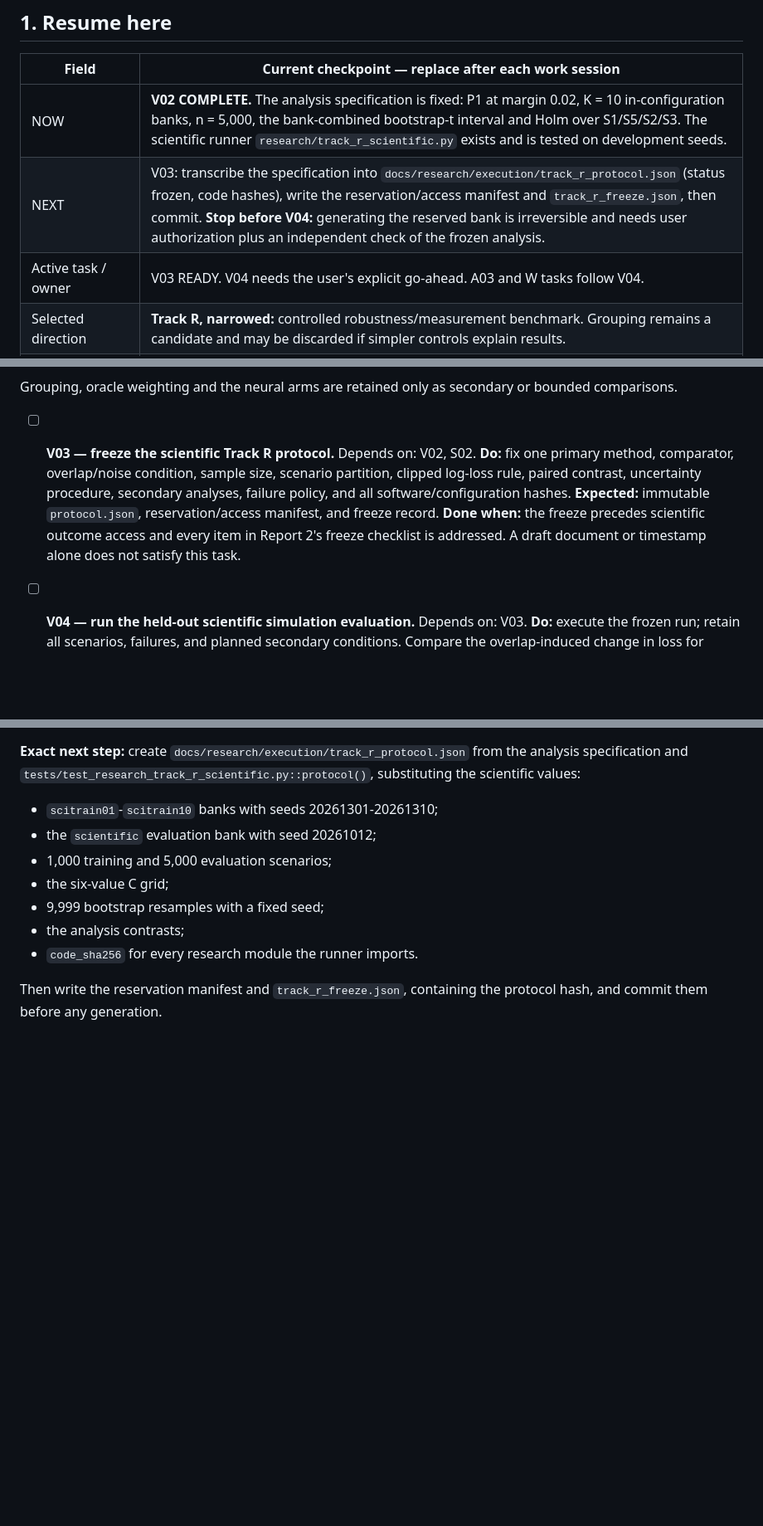
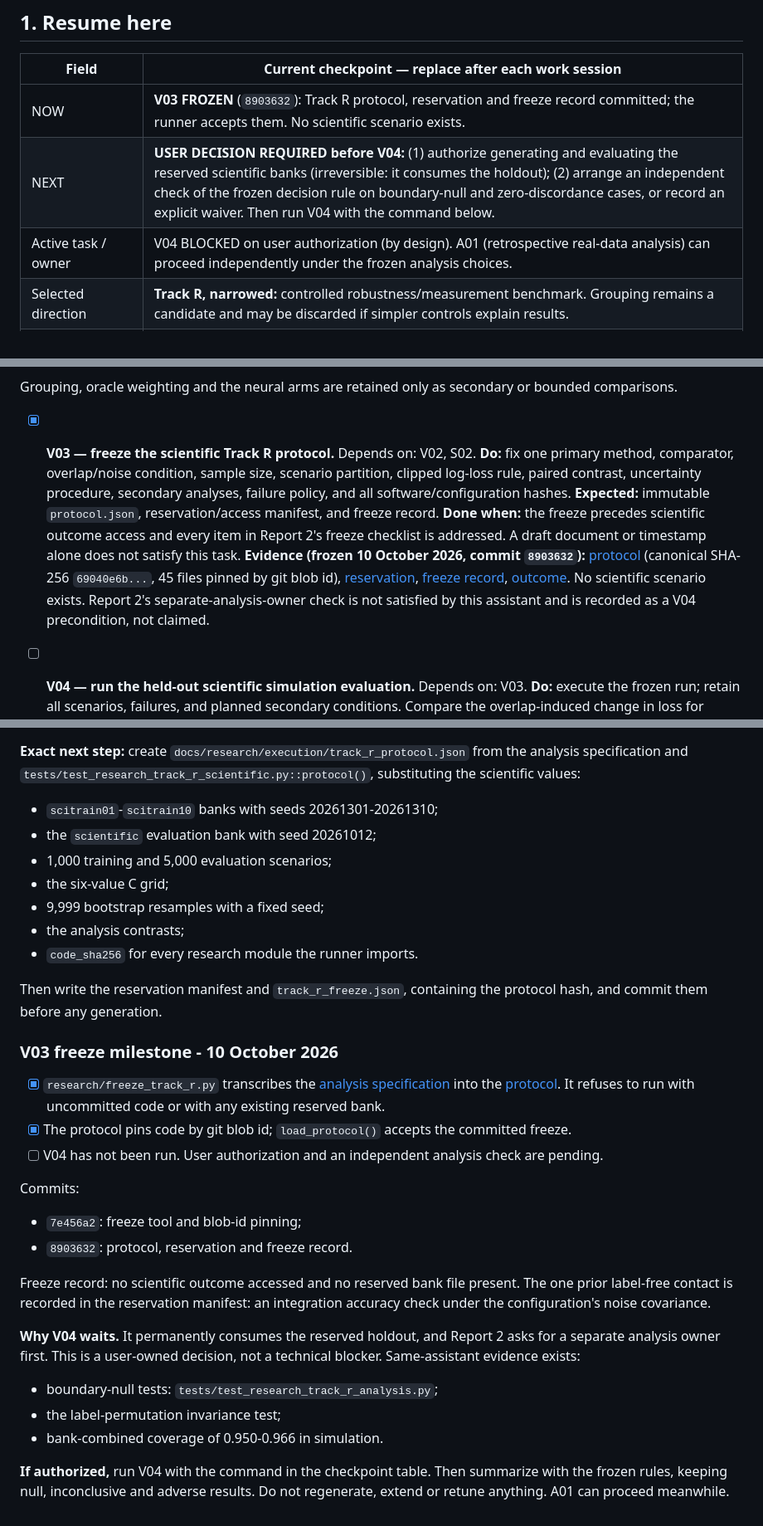
Before and after one commit to NitinTheGreat/conjunction-triage-agent, a Markdown page: RESEARCH_CHECKLIST.md, 3 parts joined by grey strips. Shown at 83% size. GitHub-like rendering; blank space fills up the shorter version.

Commit message:
Record the V03 freeze and the user decision required before V04

```diff
--- a/RESEARCH_CHECKLIST.md
+++ b/RESEARCH_CHECKLIST.md
@@ -10,9 +10,9 @@ This is the live execution record. Update it as work happens. Checked preparatio
 
 | Field | Current checkpoint — replace after each work session |
 |---|---|
-| NOW | **V02 COMPLETE.** The analysis specification is fixed: P1 at margin 0.02, K = 10 in-configuration banks, n = 5,000, the bank-combined bootstrap-t interval and Holm over S1/S5/S2/S3. The scientific runner `research/track_r_scientific.py` exists and is tested on development seeds. |
-| NEXT | V03: transcribe the specification into `docs/research/execution/track_r_protocol.json` (status frozen, code hashes), write the reservation/access manifest and `track_r_freeze.json`, then commit. **Stop before V04:** generating the reserved bank is irreversible and needs user authorization plus an independent check of the frozen analysis. |
-| Active task / owner | V03 READY. V04 needs the user's explicit go-ahead. A03 and W tasks follow V04. |
+| NOW | **V03 FROZEN** (`8903632`): Track R protocol, reservation and freeze record committed; the runner accepts them. No scientific scenario exists. |
+| NEXT | **USER DECISION REQUIRED before V04:** (1) authorize generating and evaluating the reserved scientific banks (irreversible: it consumes the holdout); (2) arrange an independent check of the frozen decision rule on boundary-null and zero-discordance cases, or record an explicit waiver. Then run V04 with the command below. |
+| Active task / owner | V04 BLOCKED on user authorization (by design). A01 (retrospective real-data analysis) can proceed independently under the frozen analysis choices. |
 | Selected direction | **Track R, narrowed:** controlled robustness/measurement benchmark. Grouping remains a candidate and may be discarded if simpler controls explain results. |
 | Conditional extension | **Track E:** independent real-data efficacy, only after access and statistical requirements pass. |
 | Research blockers | None preventing V01/V02 preparation. Full methods for some close papers and independent operational data remain unavailable; no novelty or real efficacy claim is established. |
@@ -167,7 +167,7 @@ V01–V04 and A01 describe the Track R study. Proceed with them when F02 retains
 
 Grouping, oracle weighting and the neural arms are retained only as secondary or bounded comparisons.
 
-- [ ] **V03 — freeze the scientific Track R protocol.** Depends on: V02, S02. **Do:** fix one primary method, comparator, overlap/noise condition, sample size, scenario partition, clipped log-loss rule, paired contrast, uncertainty procedure, secondary analyses, failure policy, and all software/configuration hashes. **Expected:** immutable `protocol.json`, reservation/access manifest, and freeze record. **Done when:** the freeze precedes scientific outcome access and every item in Report 2's freeze checklist is addressed. A draft document or timestamp alone does not satisfy this task.
+- [x] **V03 — freeze the scientific Track R protocol.** Depends on: V02, S02. **Do:** fix one primary method, comparator, overlap/noise condition, sample size, scenario partition, clipped log-loss rule, paired contrast, uncertainty procedure, secondary analyses, failure policy, and all software/configuration hashes. **Expected:** immutable `protocol.json`, reservation/access manifest, and freeze record. **Done when:** the freeze precedes scientific outcome access and every item in Report 2's freeze checklist is addressed. A draft document or timestamp alone does not satisfy this task. **Evidence (frozen 10 October 2026, commit `8903632`):** [protocol](docs/research/execution/track_r_protocol.json) (canonical SHA-256 `69040e6b...`, 45 files pinned by git blob id), [reservation](docs/research/execution/track_r_reservation.json), [freeze record](docs/research/execution/track_r_freeze.json), [outcome](docs/research/execution/v03_freeze_plan.md). No scientific scenario exists. Report 2's separate-analysis-owner check is not satisfied by this assistant and is recorded as a V04 precondition, not claimed.
 
 - [ ] **V04 — run the held-out scientific simulation evaluation.** Depends on: V03. **Do:** execute the frozen run; retain all scenarios, failures, and planned secondary conditions. Compare the overlap-induced change in loss for method versus comparator, with absolute loss and new-information controls. **Expected:** complete run manifest, predictions, scenario-level paired analysis, intervals, and deviation log. **Done when:** all planned outputs are traceable and the conclusion follows the frozen rule. Do not tune on these outcomes and keep calling them untouched.
 
@@ -806,3 +806,28 @@ Evidence:
 - `code_sha256` for every research module the runner imports.
 
 Then write the reservation manifest and `track_r_freeze.json`, containing the protocol hash, and commit them before any generation.
+
+### V03 freeze milestone - 10 October 2026
+
+- [x] `research/freeze_track_r.py` transcribes the [analysis specification](docs/research/execution/analysis_specification.md) into the [protocol](docs/research/execution/track_r_protocol.json). It refuses to run with uncommitted code or with any existing reserved bank.
+- [x] The protocol pins code by git blob id; `load_protocol()` accepts the committed freeze.
+- [ ] V04 has not been run. User authorization and an independent analysis check are pending.
+
+Commits:
+- `7e456a2`: freeze tool and blob-id pinning;
+- `8903632`: protocol, reservation and freeze record.
+
+Freeze record: no scientific outcome accessed and no reserved bank file present.
+The one prior label-free contact is recorded in the reservation manifest: an
+integration accuracy check under the configuration's noise covariance.
+
+**Why V04 waits.** It permanently consumes the reserved holdout, and Report 2
+asks for a separate analysis owner first. This is a user-owned decision, not a
+technical blocker. Same-assistant evidence exists:
+- boundary-null tests: `tests/test_research_track_r_analysis.py`;
+- the label-permutation invariance test;
+- bank-combined coverage of 0.950-0.966 in simulation.
+
+**If authorized,** run V04 with the command in the checkpoint table. Then
+summarize with the frozen rules, keeping null, inconclusive and adverse results.
+Do not regenerate, extend or retune anything. A01 can proceed meanwhile.
```
Also changed, not shown: other parts of RESEARCH_CHECKLIST.md (+2 -2 lines), 1 other file.
